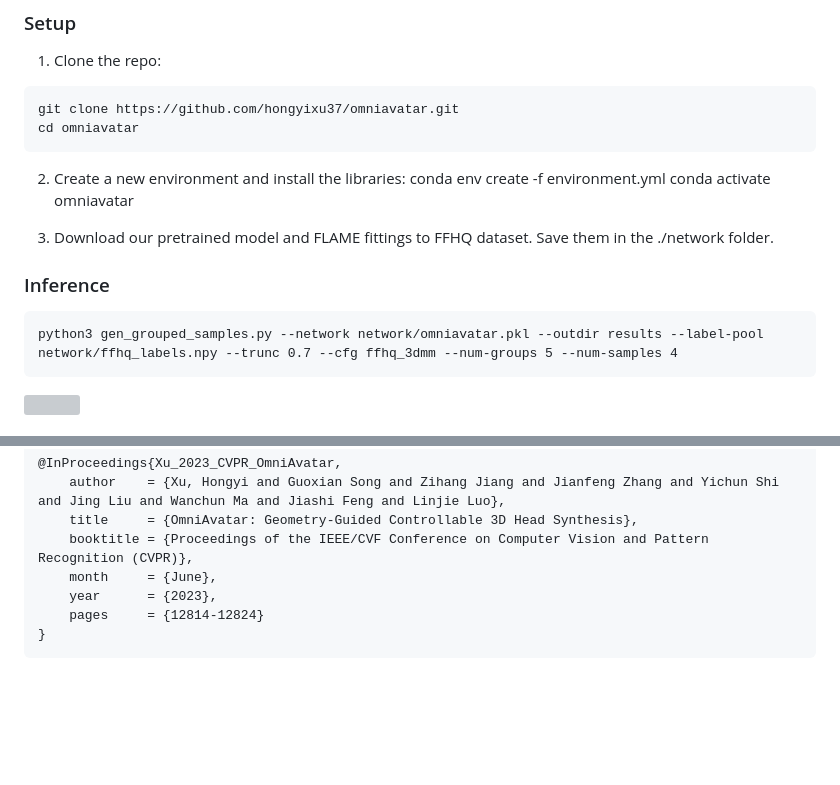
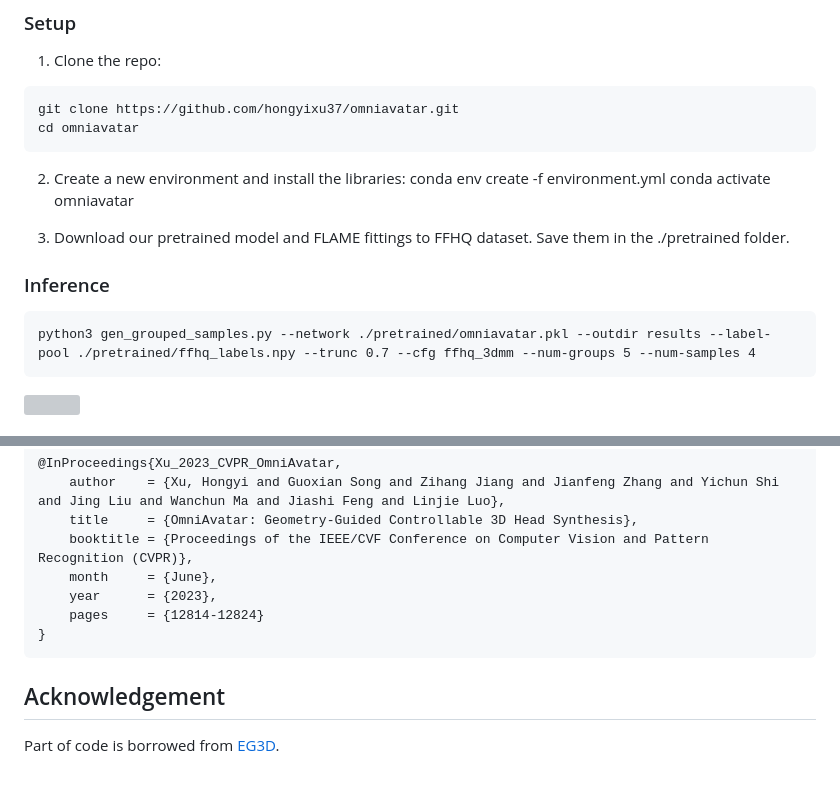
Before and after one commit to hongyixu37/omniavatar, a Markdown page: code/README.md, 2 parts joined by grey strips. Drawn GitHub-style; blank space fills up the shorter version; grey boxes are pictures that could not be loaded.

````diff
--- a/code/README.md
+++ b/code/README.md
@@ -23,10 +23,10 @@ cd omniavatar
 conda env create -f environment.yml
 conda activate omniavatar
 
-3. Download our pretrained model and FLAME fittings to FFHQ dataset. Save them in the ./network folder.
+3. Download our pretrained model and FLAME fittings to FFHQ dataset. Save them in the ./pretrained folder.
 ### Inference
 ```
-python3 gen_grouped_samples.py --network network/omniavatar.pkl --outdir results --label-pool network/ffhq_labels.npy --trunc 0.7 --cfg ffhq_3dmm --num-groups 5 --num-samples 4
+python3 gen_grouped_samples.py --network ./pretrained/omniavatar.pkl --outdir results --label-pool ./pretrained/ffhq_labels.npy --trunc 0.7 --cfg ffhq_3dmm --num-groups 5 --num-samples 4
 ```
 ![](imgs/samples.png)
 
@@ -43,3 +43,5 @@ If you find this useful for your research, please use the following.
     pages     = {12814-12824}
 }
 ```
+## Acknowledgement
+Part of code is borrowed from [EG3D](https://github.com/NVlabs/eg3d).
````
